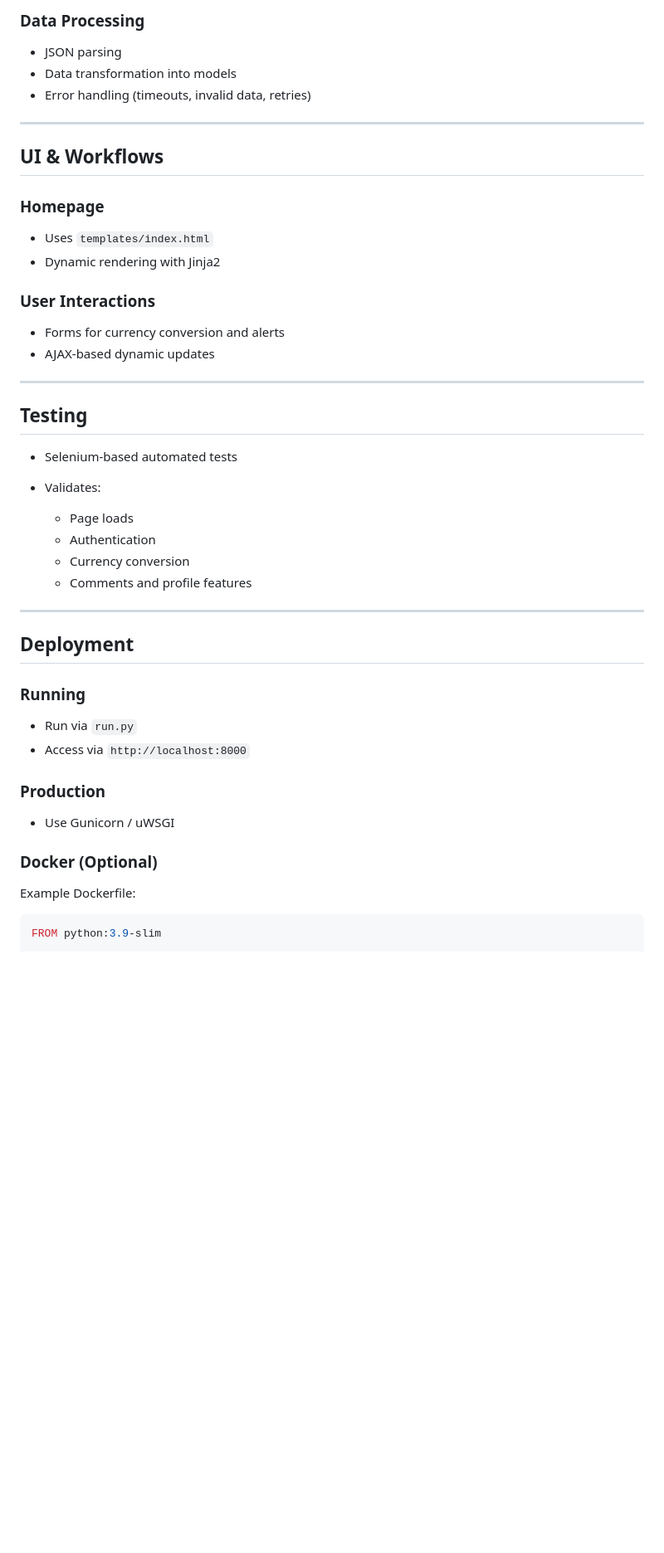
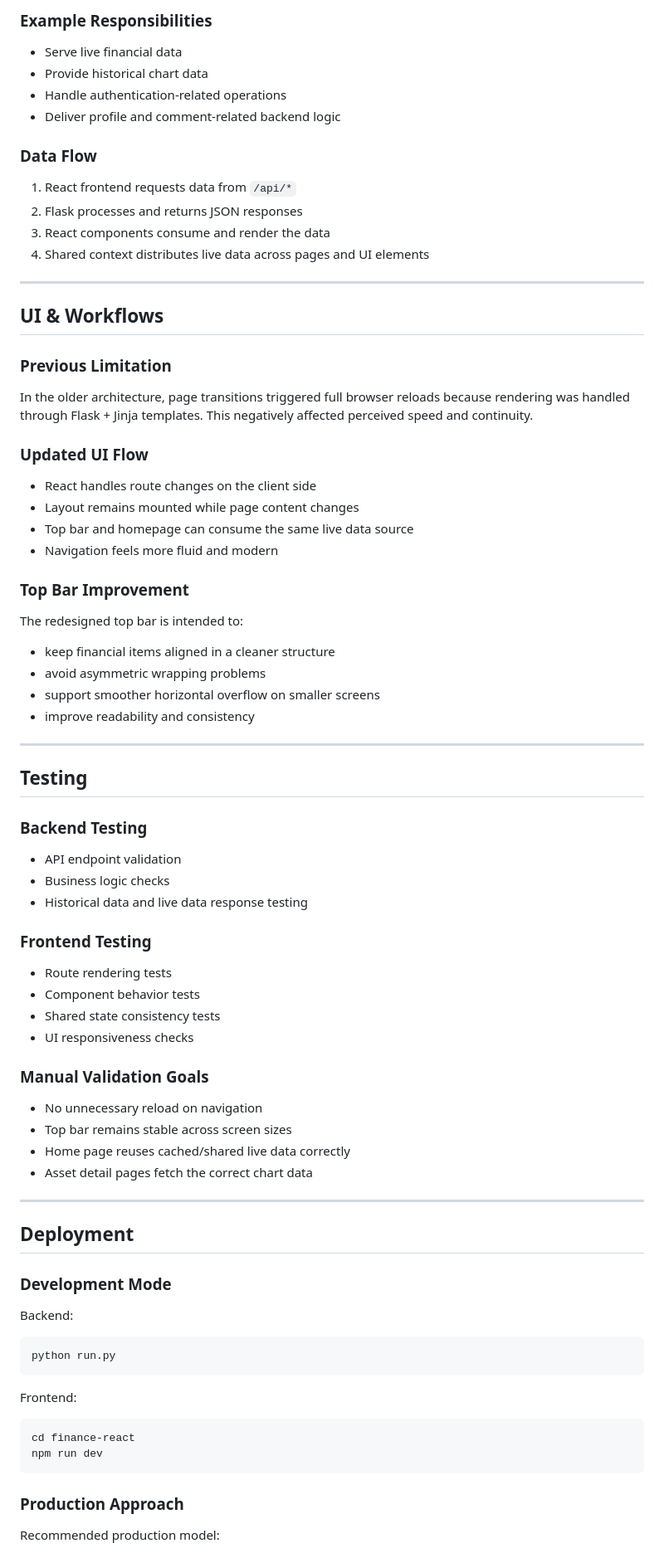
Before and after one commit to keonepulse/Finance-Tracking, a Markdown page: README.md, the part around one of its changes. Shown at 83% size. Rendered like a GitHub page; blank space fills up the shorter version.

````diff
--- a/README.md
+++ b/README.md
@@ -243,53 +303,86 @@ doviz_takip/
 
-### Data Processing
+### Example Responsibilities
 
-* JSON parsing
-* Data transformation into models
-* Error handling (timeouts, invalid data, retries)
+* Serve live financial data
+* Provide historical chart data
+* Handle authentication-related operations
+* Deliver profile and comment-related backend logic
+
+### Data Flow
+
+1. React frontend requests data from `/api/*`
+2. Flask processes and returns JSON responses
+3. React components consume and render the data
+4. Shared context distributes live data across pages and UI elements
 
 ---
 
 ## UI & Workflows
 
-### Homepage
+### Previous Limitation
 
-* Uses `templates/index.html`
-* Dynamic rendering with Jinja2
+In the older architecture, page transitions triggered full browser reloads because rendering was handled through Flask + Jinja templates. This negatively affected perceived speed and continuity.
 
-### User Interactions
+### Updated UI Flow
 
-* Forms for currency conversion and alerts
-* AJAX-based dynamic updates
+* React handles route changes on the client side
+* Layout remains mounted while page content changes
+* Top bar and homepage can consume the same live data source
+* Navigation feels more fluid and modern
+
+### Top Bar Improvement
+
+The redesigned top bar is intended to:
+
+* keep financial items aligned in a cleaner structure
+* avoid asymmetric wrapping problems
+* support smoother horizontal overflow on smaller screens
+* improve readability and consistency
 
 ---
 
 ## Testing
 
-* Selenium-based automated tests
-* Validates:
+### Backend Testing
 
-  * Page loads
-  * Authentication
-  * Currency conversion
-  * Comments and profile features
+* API endpoint validation
+* Business logic checks
+* Historical data and live data response testing
+
+### Frontend Testing
+
+* Route rendering tests
+* Component behavior tests
+* Shared state consistency tests
+* UI responsiveness checks
+
+### Manual Validation Goals
+
+* No unnecessary reload on navigation
+* Top bar remains stable across screen sizes
+* Home page reuses cached/shared live data correctly
+* Asset detail pages fetch the correct chart data
 
 ---
 
 ## Deployment
 
-### Running
+### Development Mode
 
-* Run via `run.py`
-* Access via `http://localhost:8000`
+Backend:
 
-### Production
+```bash
+python run.py
+```
 
-* Use Gunicorn / uWSGI
+Frontend:
 
-### Docker (Optional)
+```bash
+cd finance-react
+npm run dev
+```
 
-Example Dockerfile:
+### Production Approach
 
-```dockerfile
-FROM python:3.9-slim
+Recommended production model:
 
````
Also changed, not shown: other parts of README.md (+197 -126 lines).
